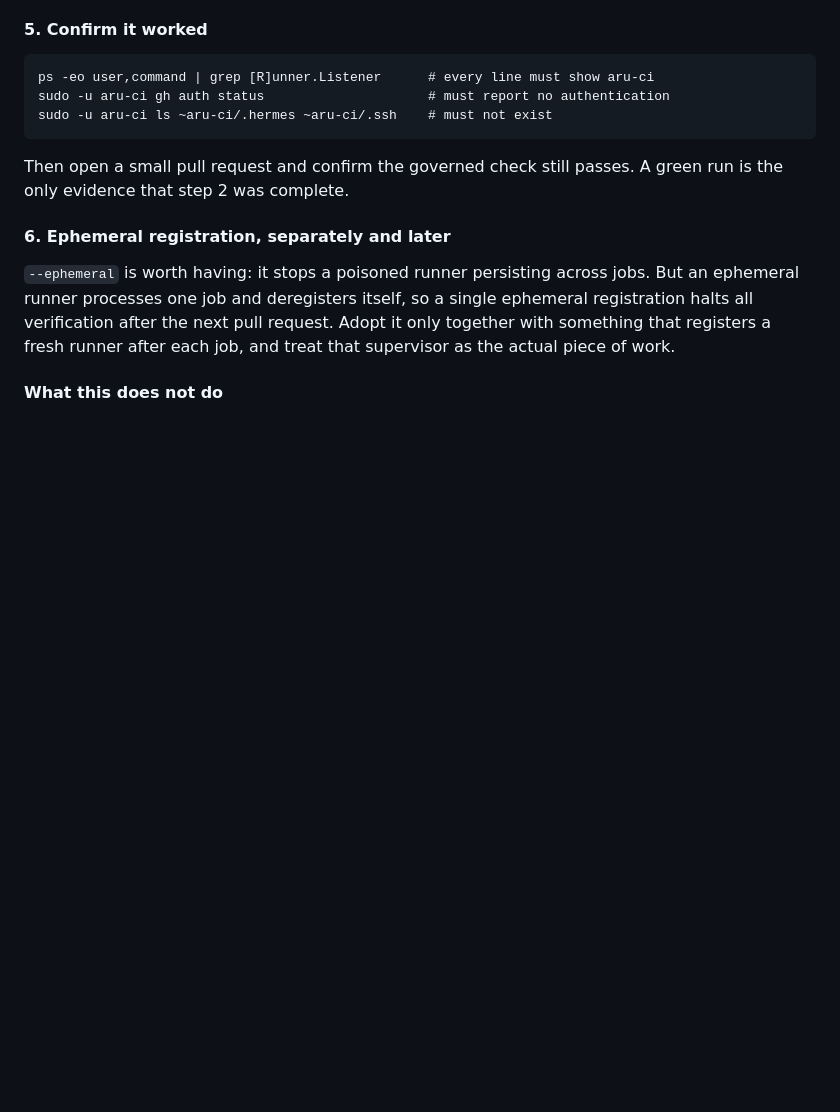
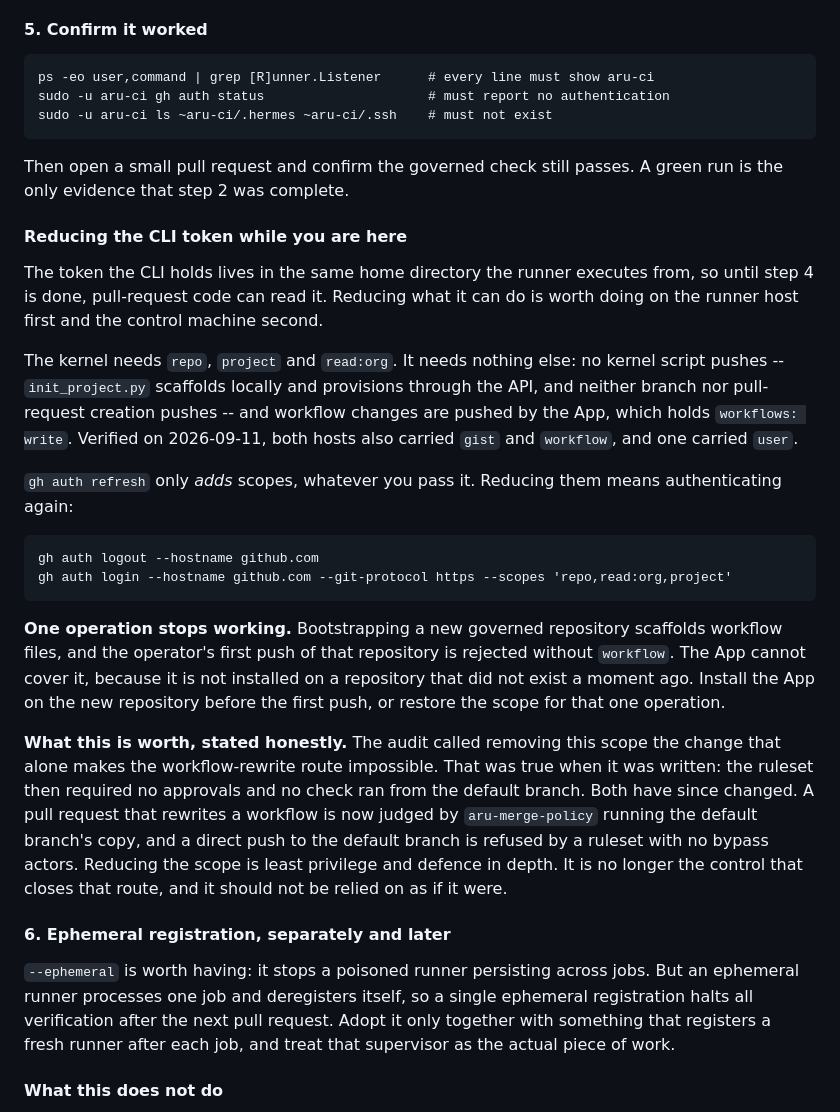
Before and after one commit to gillella/Aru_Agentic_SDLC, a Markdown page: docs/OPERATIONS.md, the part around the change. GitHub-like rendering; blank space fills up the shorter version.

Commit message:
docs(operations): reducing the CLI token to the scopes the kernel needs
The token lives in the home directory the runner executes from, so it belongs inside the runner isolation runbook rather than beside it. Records the scopes the kernel requires, that gh auth refresh only adds scopes so reducing them means authenticating again, and that a new repository first push fails without workflow until the App is installed on it.

Also records what the change is worth now: with a base-branch check judging pull requests and a ruleset carrying no bypass actors, the workflow-rewrite route is already closed, so reducing the scope is least privilege rather than the control the audit described.

Co-Authored-By: Claude Opus 5 <noreply@anthropic.com>

````diff
--- a/docs/OPERATIONS.md
+++ b/docs/OPERATIONS.md
@@ -334,6 +334,41 @@ sudo -u aru-ci ls ~aru-ci/.hermes ~aru-ci/.ssh    # must not exist
 
 Then open a small pull request and confirm the governed check still passes. A green run is
 the only evidence that step 2 was complete.
+
+#### Reducing the CLI token while you are here
+
+The token the CLI holds lives in the same home directory the runner executes from, so
+until step 4 is done, pull-request code can read it. Reducing what it can do is worth
+doing on the runner host first and the control machine second.
+
+The kernel needs `repo`, `project` and `read:org`. It needs nothing else: no kernel script
+pushes -- `init_project.py` scaffolds locally and provisions through the API, and neither
+branch nor pull-request creation pushes -- and workflow changes are pushed by the App,
+which holds `workflows: write`. Verified on 2026-09-11, both hosts also carried `gist` and
+`workflow`, and one carried `user`.
+
+`gh auth refresh` only *adds* scopes, whatever you pass it. Reducing them means
+authenticating again:
+
+```
+gh auth logout --hostname github.com
+gh auth login --hostname github.com --git-protocol https --scopes 'repo,read:org,project'
+```
+
+**One operation stops working.** Bootstrapping a new governed repository scaffolds workflow
+files, and the operator's first push of that repository is rejected without `workflow`. The
+App cannot cover it, because it is not installed on a repository that did not exist a
+moment ago. Install the App on the new repository before the first push, or restore the
+scope for that one operation.
+
+**What this is worth, stated honestly.** The audit called removing this scope the change
+that alone makes the workflow-rewrite route impossible. That was true when it was written:
+the ruleset then required no approvals and no check ran from the default branch. Both have
+since changed. A pull request that rewrites a workflow is now judged by `aru-merge-policy`
+running the default branch's copy, and a direct push to the default branch is refused by a
+ruleset with no bypass actors. Reducing the scope is least privilege and defence in depth.
+It is no longer the control that closes that route, and it should not be relied on as if it
+were.
 
 #### 6. Ephemeral registration, separately and later
 
````
Also changed, not shown: CHANGELOG.md (+11 -0 lines).
